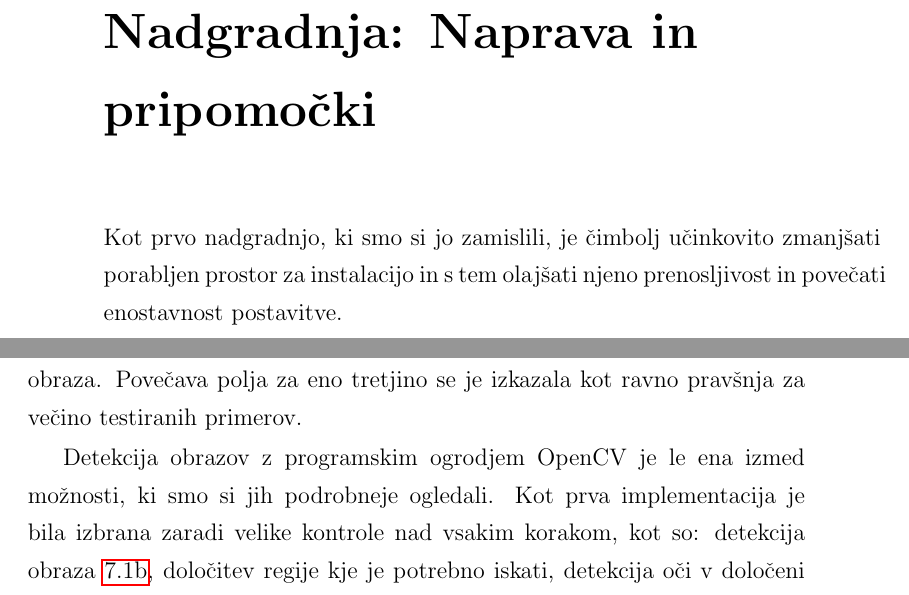
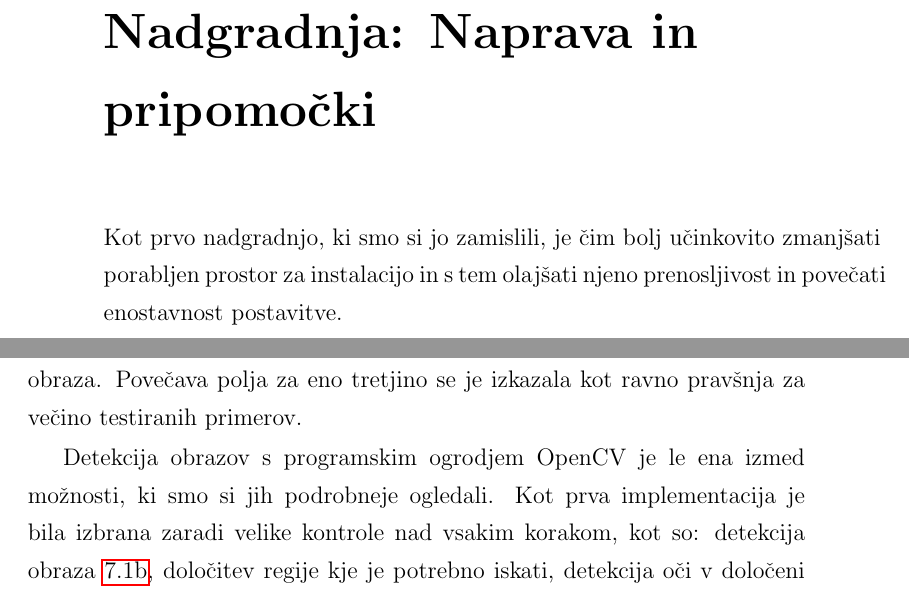
Before and after one commit to majcn/FrameOfFame, a LaTeX thesis (report/master.tex, which reads report/content/magistrska_naloga.tex): two parts of pages 27 and 34 of 60, joined at a grey line, cut so that both start at the same text. Compiled offline with pdfLaTeX.

Commit message:
First regex pass

```diff
--- a/report/content/magistrska_naloga.tex
+++ b/report/content/magistrska_naloga.tex
@@ -136,7 +136,7 @@ Druga strategija je, da nadgradimo strojno in programsko opremo. Pri tem moramo
 
 
 \chapter{Nadgradnja: Naprava in pripomočki}
-Kot prvo nadgradnjo, ki smo si jo zamislili, je čimbolj učinkovito zmanjšati
+Kot prvo nadgradnjo, ki smo si jo zamislili, je čim bolj učinkovito zmanjšati
 porabljen prostor za instalacijo in s tem olajšati njeno prenosljivost in povečati enostavnost postavitve.
 
 Prvotna instalacija potrebuje osebni ali prenosni računalnik, zaslon LCD,
@@ -299,7 +299,7 @@ S temi nastavitvami in omejitvami smo dosegli pričakovane rezultate. Polje z na
     \caption{Prikaz zaznavanja obraza in oči s programskim ogrodjem OpenCV}
 \end{figure}
 
-Detekcija obrazov z programskim ogrodjem OpenCV je le ena izmed možnosti, ki
+Detekcija obrazov s programskim ogrodjem OpenCV je le ena izmed možnosti, ki
 smo si jih podrobneje ogledali. Kot prva implementacija je bila izbrana zaradi
 velike kontrole nad vsakim korakom, kot so: detekcija
 obraza~\ref{fig:lena_opencv_face}, določitev regije kje je potrebno iskati, detekcija oči
```
Also changed, not shown: report/content/magistrska_naloga.tex (4 more changed lines).
